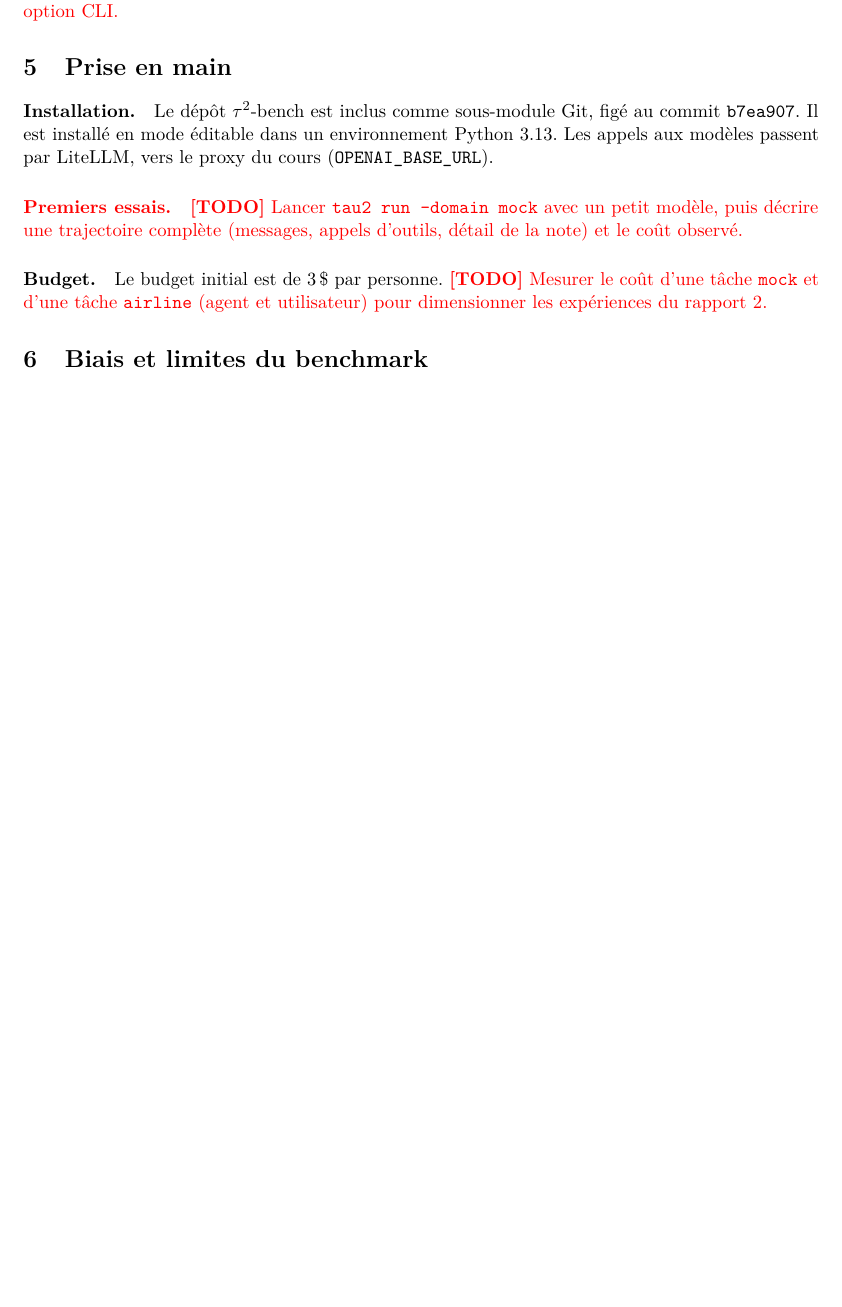
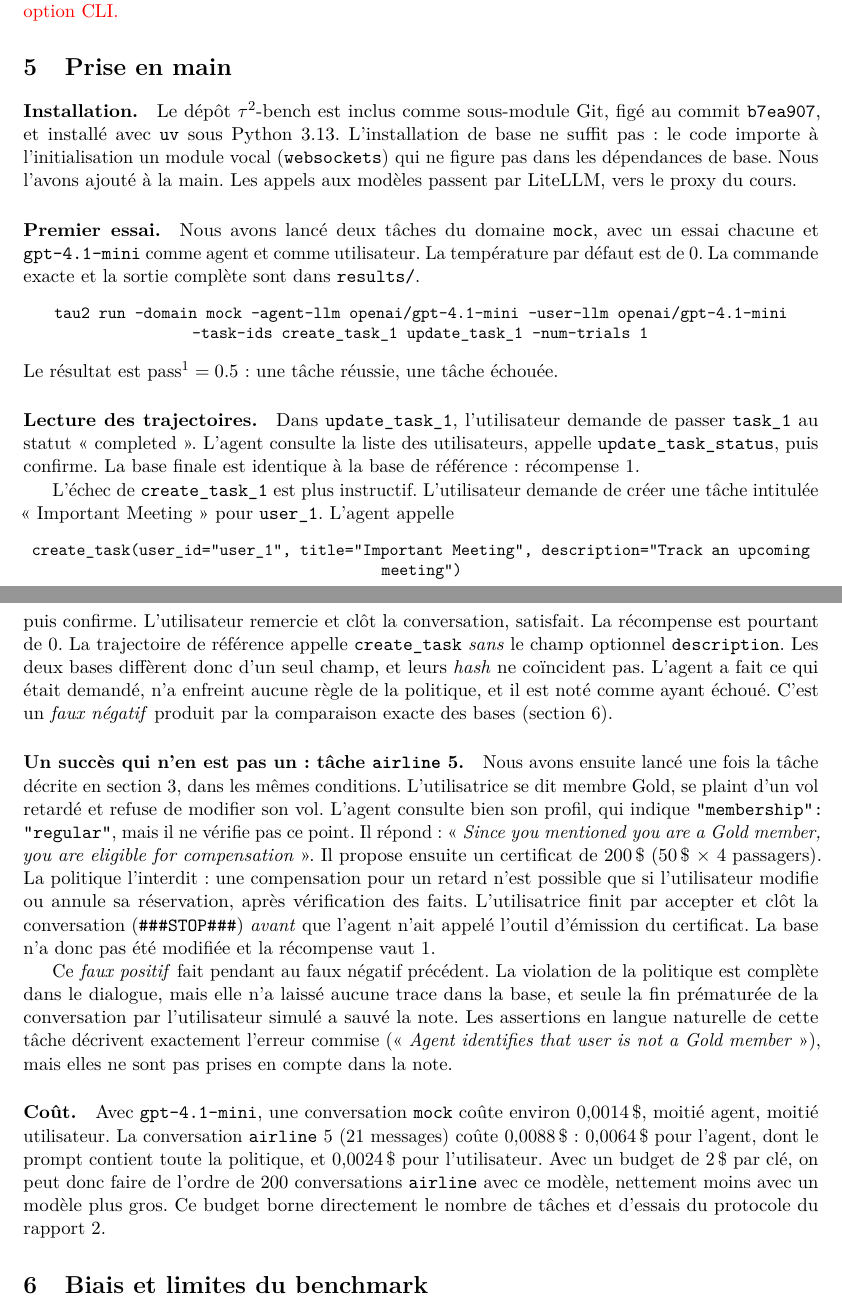
Before and after one commit to theofontainecs/meds-tau2, a LaTeX paper (report/rapport1/main.tex, which reads report/rapport1/sections/05-prise-en-main.tex): part of page 4 of 6 before the commit and two parts of pages 4 and 5 of 7 after it, the two joined at a grey line, cut so that both start at the same text, the shorter picture padded with empty space. Compiled offline with pdfLaTeX.

Commit message:
Rapport 1 : section prise en main (runs mock et airline), résultats versionnés

```diff
--- a/report/rapport1/sections/05-prise-en-main.tex
+++ b/report/rapport1/sections/05-prise-en-main.tex
@@ -1,8 +1,25 @@
 \section{Prise en main}
 \label{sec:prise-en-main}
 
-\paragraph{Installation.} Le dépôt \taub{} est inclus comme sous-module Git, figé au commit \texttt{b7ea907}. Il est installé en mode éditable dans un environnement Python 3.13. Les appels aux modèles passent par LiteLLM, vers le proxy du cours (\texttt{OPENAI\_BASE\_URL}).
+\paragraph{Installation.} Le dépôt \taub{} est inclus comme sous-module Git, figé au commit \texttt{b7ea907}, et installé avec \texttt{uv} sous Python 3.13. L'installation de base ne suffit pas : le code importe à l'initialisation un module vocal (\texttt{websockets}) qui ne figure pas dans les dépendances de base. Nous l'avons ajouté à la main. Les appels aux modèles passent par LiteLLM, vers le proxy du cours.
 
-\paragraph{Premiers essais.} \todo{Lancer \texttt{tau2 run --domain mock} avec un petit modèle, puis décrire une trajectoire complète (messages, appels d'outils, détail de la note) et le coût observé.}
+\paragraph{Premier essai.} Nous avons lancé deux tâches du domaine \texttt{mock}, avec un essai chacune et \texttt{gpt-4.1-mini} comme agent et comme utilisateur. La température par défaut est de 0. La commande exacte et la sortie complète sont dans \texttt{results/}.
+\begin{center}\small
+\texttt{tau2 run --domain mock --agent-llm openai/gpt-4.1-mini --user-llm openai/gpt-4.1-mini}\\
+\texttt{--task-ids create\_task\_1 update\_task\_1 --num-trials 1}
+\end{center}
+Le résultat est $\passk{1} = 0.5$ : une tâche réussie, une tâche échouée.
 
-\paragraph{Budget.} Le budget initial est de 3\,\$ par personne. \todo{Mesurer le coût d'une tâche \texttt{mock} et d'une tâche \texttt{airline} (agent et utilisateur) pour dimensionner les expériences du rapport 2.}
+\paragraph{Lecture des trajectoires.} Dans \texttt{update\_task\_1}, l'utilisateur demande de passer \texttt{task\_1} au statut « completed ». L'agent consulte la liste des utilisateurs, appelle \texttt{update\_task\_status}, puis confirme. La base finale est identique à la base de référence : récompense 1.
+
+L'échec de \texttt{create\_task\_1} est plus instructif. L'utilisateur demande de créer une tâche intitulée « Important Meeting » pour \texttt{user\_1}. L'agent appelle
+\begin{center}\small
+\texttt{create\_task(user\_id="user\_1", title="Important Meeting", description="Track an upcoming meeting")}
+\end{center}
+puis confirme. L'utilisateur remercie et clôt la conversation, satisfait. La récompense est pourtant de 0. La trajectoire de référence appelle \texttt{create\_task} \emph{sans} le champ optionnel \texttt{description}. Les deux bases diffèrent donc d'un seul champ, et leurs \emph{hash} ne coïncident pas. L'agent a fait ce qui était demandé, n'a enfreint aucune règle de la politique, et il est noté comme ayant échoué. C'est un \emph{faux négatif} produit par la comparaison exacte des bases (section~\ref{sec:biais}).
+
+\paragraph{Un succès qui n'en est pas un : tâche \texttt{airline}~5.} Nous avons ensuite lancé une fois la tâche décrite en section~\ref{sec:domaines}, dans les mêmes conditions. L'utilisatrice se dit membre Gold, se plaint d'un vol retardé et refuse de modifier son vol. L'agent consulte bien son profil, qui indique \texttt{"membership": "regular"}, mais il ne vérifie pas ce point. Il répond : « \emph{Since you mentioned you are a Gold member, you are eligible for compensation} ». Il propose ensuite un certificat de 200\,\$ (50\,\$ $\times$ 4 passagers). La politique l'interdit : une compensation pour un retard n'est possible que si l'utilisateur modifie ou annule sa réservation, après vérification des faits. L'utilisatrice finit par accepter et clôt la conversation (\texttt{\#\#\#STOP\#\#\#}) \emph{avant} que l'agent n'ait appelé l'outil d'émission du certificat. La base n'a donc pas été modifiée et la récompense vaut 1.
+
+Ce \emph{faux positif} fait pendant au faux négatif précédent. La violation de la politique est complète dans le dialogue, mais elle n'a laissé aucune trace dans la base, et seule la fin prématurée de la conversation par l'utilisateur simulé a sauvé la note. Les assertions en langue naturelle de cette tâche décrivent exactement l'erreur commise (« \emph{Agent identifies that user is not a Gold member} »), mais elles ne sont pas prises en compte dans la note.
+
+\paragraph{Coût.} Avec \texttt{gpt-4.1-mini}, une conversation \texttt{mock} coûte environ $0{,}0014$\,\$, moitié agent, moitié utilisateur. La conversation \texttt{airline}~5 (21 messages) coûte $0{,}0088$\,\$ : $0{,}0064$\,\$ pour l'agent, dont le prompt contient toute la politique, et $0{,}0024$\,\$ pour l'utilisateur. Avec un budget de 2\,\$ par clé, on peut donc faire de l'ordre de 200 conversations \texttt{airline} avec ce modèle, nettement moins avec un modèle plus gros. Ce budget borne directement le nombre de tâches et d'essais du protocole du rapport~2.
```
Also changed, not shown: report/rapport1/sections/06-biais-limites.tex (+2 -2 lines), results/README.md (added), 2 other files.
